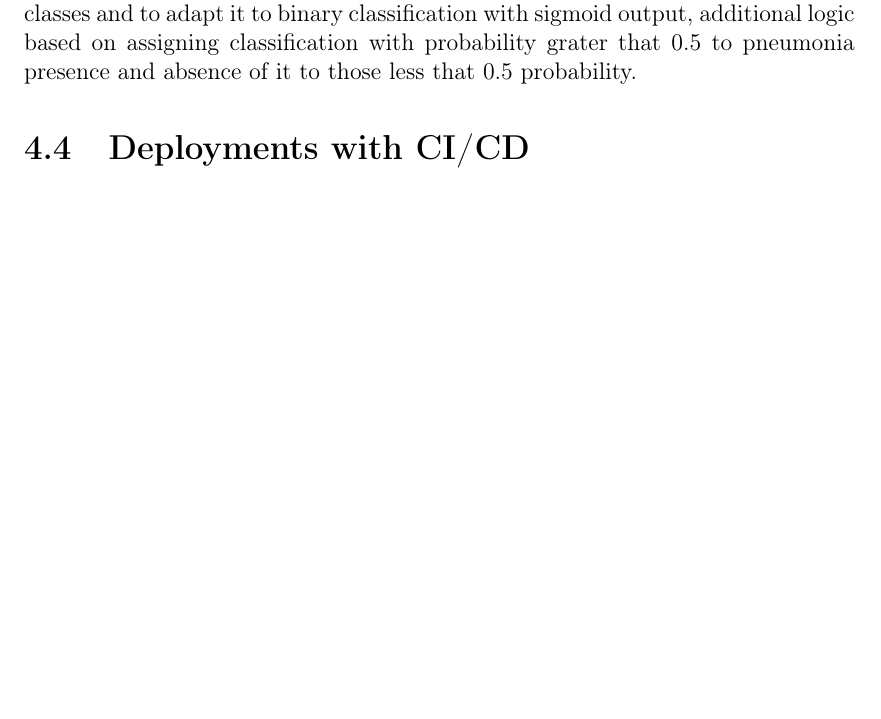
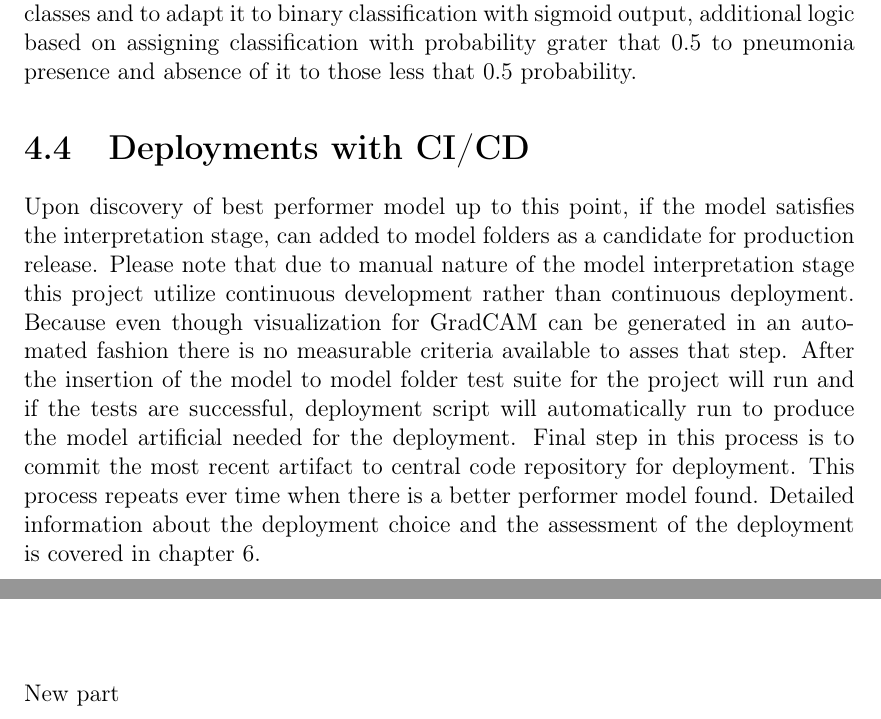
Before and after one commit to bbuluttekin/MSc-Project, a LaTeX thesis (Report/REP_BuluttekinB_DS.tex, which reads Report/chapters/deployment.tex, Report/chapters/methodology.tex): part of page 40 of 46 before the commit and two parts of pages 40 and 44 of 46 after it, the two joined at a grey line, cut so that both start at the same text, the shorter picture padded with empty space. Compiled offline with pdfLaTeX.

Commit message:
CI/CD section

```diff
--- a/Report/chapters/deployment.tex
+++ b/Report/chapters/deployment.tex
@@ -1 +1,2 @@
-\chapter{Model Deployments}
+\chapter{Model Deployments} \label{chap:deployment}
+New part
--- a/Report/chapters/methodology.tex
+++ b/Report/chapters/methodology.tex
@@ -220,3 +220,10 @@ A class activation heatmap is a two dimensional surface of scores for individual
 This technique originally designed for softmax output with different classes and to adapt it to binary classification with sigmoid output, additional logic based on assigning classification with probability grater that 0.5 to pneumonia presence and absence of it to those less that 0.5 probability.
 
 \section{Deployments with CI/CD}
+Upon discovery of best performer model up to this point, if the model satisfies the interpretation stage, can added to model folders as a candidate for production release.
+Please note that due to manual nature of the model interpretation stage this project utilize continuous development rather than continuous deployment.
+Because even though visualization for GradCAM can be generated in an automated fashion there is no measurable criteria available to asses that step.
+After the insertion of the model to model folder test suite for the project will run and if the tests are successful, deployment script will automatically run to produce the model artificial needed for the deployment.
+Final step in this process is to commit the most recent artifact to central code repository for deployment.
+This process repeats ever time when there is a better performer model found.
+Detailed information about the deployment choice and the assessment of the deployment is covered in chapter \ref{chap:deployment}.
```
Also changed, not shown: Report/REP_BuluttekinB_DS.pdf.
